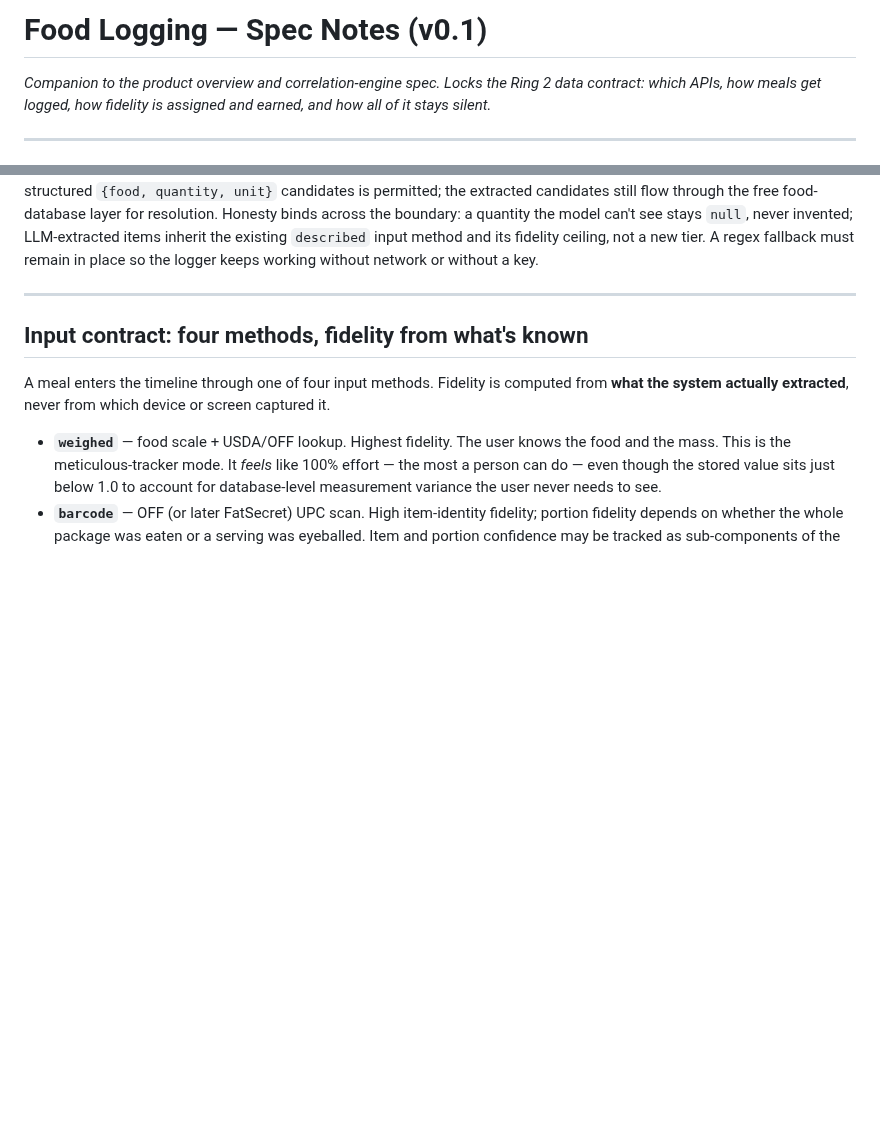
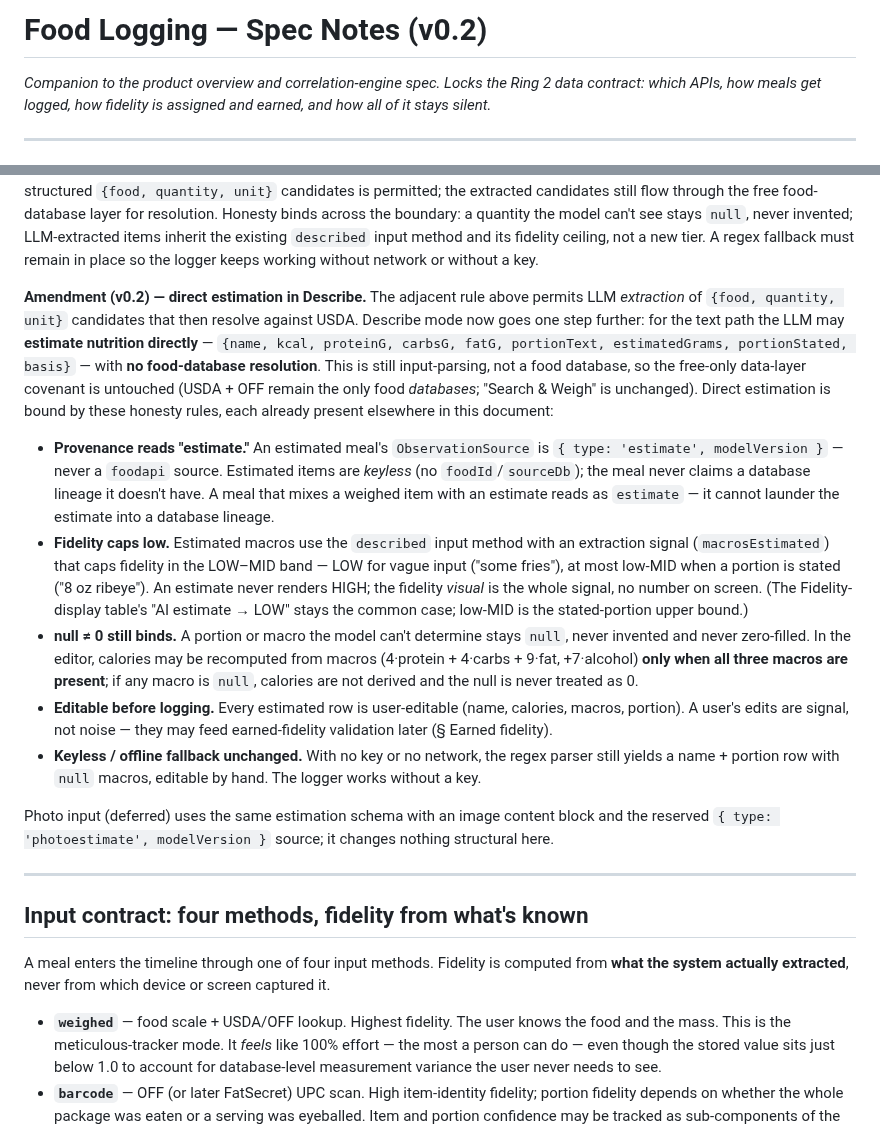
Before and after one commit to dolkon2/health-coach, a Markdown page: planning/food-logging-spec.md, 2 parts joined by grey strips. Drawn GitHub-style; blank space fills up the shorter version.

Commit message:
docs(spec): permit direct LLM estimation in Describe (v0.2)
Extends the data-layer "adjacent rule" — which already exempts LLM/NLP parsers
from the free-only-databases covenant — to permit Claude estimating nutrition
DIRECTLY (no USDA resolution) for Describe mode. USDA + OFF remain the only food
databases; "Search & Weigh" is unchanged.

Bound by the honesty contract: provenance reads 'estimate' (keyless, never
foodapi); fidelity caps LOW-MID (never HIGH); null != 0 holds (calories
recompute from macros only when all three are present); estimates are editable
before logging; the keyless/offline regex fallback is unchanged.

Co-Authored-By: Claude Opus 4.8 <noreply@anthropic.com>

```diff
--- a/planning/food-logging-spec.md
+++ b/planning/food-logging-spec.md
@@ -1,4 +1,4 @@
-# Food Logging — Spec Notes (v0.1)
+# Food Logging — Spec Notes (v0.2)
 
 *Companion to the product overview and correlation-engine spec. Locks the Ring 2 data contract: which APIs, how meals get logged, how fidelity is assigned and earned, and how all of it stays silent.*
 
@@ -32,6 +32,16 @@ This is a self-funded side project with no business entity. The data layer is bu
 **Provenance → fidelity mapping** (defaults; see below): USDA lookup \+ weighed \= high · OFF barcode \= medium-high · photo \= low · described \= variable.
 
 **Adjacent rule — input parsing is not part of the data layer.** The free-only constraint above governs food *databases* (USDA, OFF, the deferred FatSecret). Tooling that *parses input* — regex parsers, NLP/LLM extractors, voice transcription — is a different category and is **not** subject to the data-layer rule. An LLM call that turns "two slices of pizza with mushrooms" into structured `{food, quantity, unit}` candidates is permitted; the extracted candidates still flow through the free food-database layer for resolution. Honesty binds across the boundary: a quantity the model can't see stays `null`, never invented; LLM-extracted items inherit the existing `described` input method and its fidelity ceiling, not a new tier. A regex fallback must remain in place so the logger keeps working without network or without a key.
+
+**Amendment (v0.2) — direct estimation in Describe.** The adjacent rule above permits LLM *extraction* of `{food, quantity, unit}` candidates that then resolve against USDA. Describe mode now goes one step further: for the text path the LLM may **estimate nutrition directly** — `{name, kcal, proteinG, carbsG, fatG, portionText, estimatedGrams, portionStated, basis}` — with **no food-database resolution**. This is still input-parsing, not a food database, so the free-only data-layer covenant is untouched (USDA + OFF remain the only food *databases*; "Search & Weigh" is unchanged). Direct estimation is bound by these honesty rules, each already present elsewhere in this document:
+
+- **Provenance reads "estimate."** An estimated meal's `ObservationSource` is `{ type: 'estimate', modelVersion }` — never a `foodapi` source. Estimated items are *keyless* (no `foodId`/`sourceDb`); the meal never claims a database lineage it doesn't have. A meal that mixes a weighed item with an estimate reads as `estimate` — it cannot launder the estimate into a database lineage.
+- **Fidelity caps low.** Estimated macros use the `described` input method with an extraction signal (`macrosEstimated`) that caps fidelity in the LOW–MID band — LOW for vague input ("some fries"), at most low-MID when a portion is stated ("8 oz ribeye"). An estimate never renders HIGH; the fidelity *visual* is the whole signal, no number on screen. (The Fidelity-display table's "AI estimate → LOW" stays the common case; low-MID is the stated-portion upper bound.)
+- **null ≠ 0 still binds.** A portion or macro the model can't determine stays `null`, never invented and never zero-filled. In the editor, calories may be recomputed from macros (4·protein + 4·carbs + 9·fat, +7·alcohol) **only when all three macros are present**; if any macro is `null`, calories are not derived and the null is never treated as 0.
+- **Editable before logging.** Every estimated row is user-editable (name, calories, macros, portion). A user's edits are signal, not noise — they may feed earned-fidelity validation later (§ Earned fidelity).
+- **Keyless / offline fallback unchanged.** With no key or no network, the regex parser still yields a name + portion row with `null` macros, editable by hand. The logger works without a key.
+
+Photo input (deferred) uses the same estimation schema with an image content block and the reserved `{ type: 'photoestimate', modelVersion }` source; it changes nothing structural here.
 
 ---
 
```
